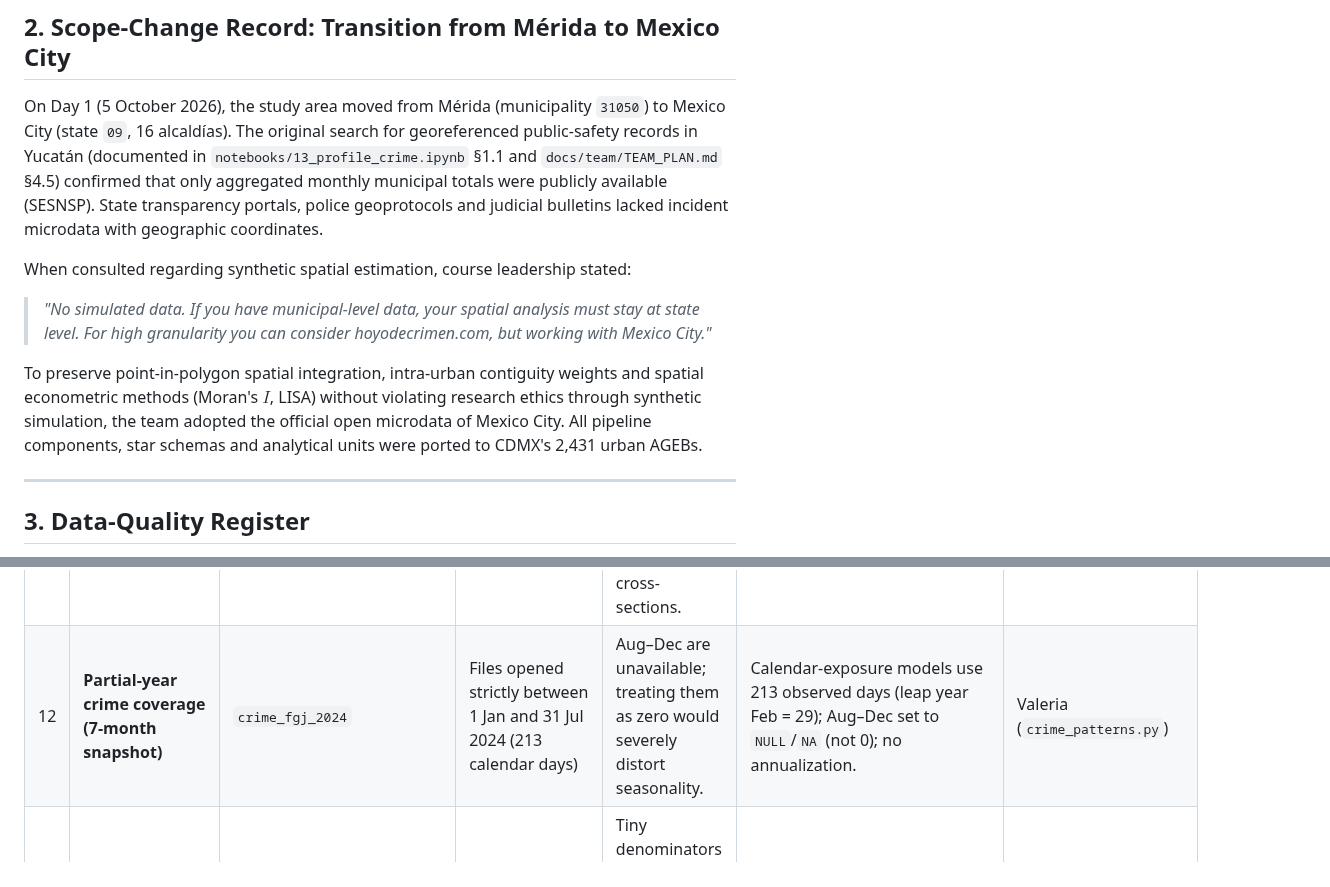
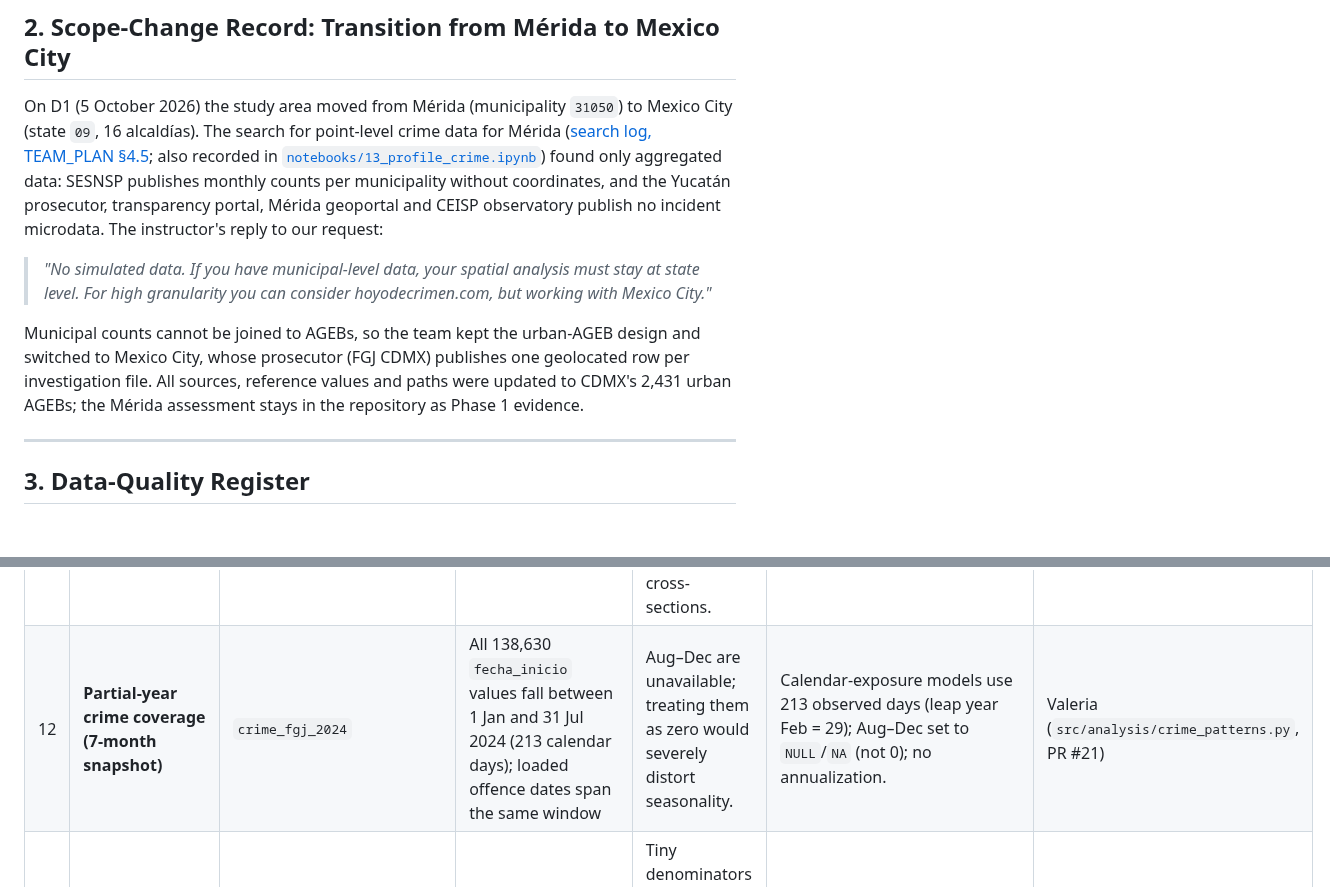
Before and after one commit to joseeangel0/merida-urban-intelligence, a Markdown page: docs/data_sources.md, 2 parts joined by grey strips. Rendered like a GitHub page; blank space fills up the shorter version.

```diff
--- a/docs/data_sources.md
+++ b/docs/data_sources.md
@@ -21,12 +21,10 @@ The Data Warehouse integrates four official datasets published by Mexican govern
 
 ## 2. Scope-Change Record: Transition from Mérida to Mexico City
 
-On Day 1 (5 October 2026), the study area moved from Mérida (municipality `31050`) to Mexico City (state `09`, 16 alcaldías). The original search for georeferenced public-safety records in Yucatán (documented in `notebooks/13_profile_crime.ipynb` §1.1 and `docs/team/TEAM_PLAN.md` §4.5) confirmed that only aggregated monthly municipal totals were publicly available (SESNSP). State transparency portals, police geoprotocols and judicial bulletins lacked incident microdata with geographic coordinates.
-
-When consulted regarding synthetic spatial estimation, course leadership stated:
+On D1 (5 October 2026) the study area moved from Mérida (municipality `31050`) to Mexico City (state `09`, 16 alcaldías). The search for point-level crime data for Mérida ([search log, TEAM_PLAN §4.5](team/TEAM_PLAN.md#45-valeria-hernández--public-safety-layer); also recorded in [`notebooks/13_profile_crime.ipynb`](../notebooks/13_profile_crime.ipynb)) found only aggregated data: SESNSP publishes monthly counts per municipality without coordinates, and the Yucatán prosecutor, transparency portal, Mérida geoportal and CEISP observatory publish no incident microdata. The instructor's reply to our request:
 > *"No simulated data. If you have municipal-level data, your spatial analysis must stay at state level. For high granularity you can consider hoyodecrimen.com, but working with Mexico City."*
 
-To preserve point-in-polygon spatial integration, intra-urban contiguity weights and spatial econometric methods (Moran's $I$, LISA) without violating research ethics through synthetic simulation, the team adopted the official open microdata of Mexico City. All pipeline components, star schemas and analytical units were ported to CDMX's 2,431 urban AGEBs.
+Municipal counts cannot be joined to AGEBs, so the team kept the urban-AGEB design and switched to Mexico City, whose prosecutor (FGJ CDMX) publishes one geolocated row per investigation file. All sources, reference values and paths were updated to CDMX's 2,431 urban AGEBs; the Mérida assessment stays in the repository as Phase 1 evidence.
 
 ---
 
@@ -47,7 +45,7 @@ This register documents observed empirical data defects across the four source d
 | 9 | **Lack of primary incident identifier in source** | `crime_fgj_2024` | All 138,630 rows in raw CSV lack an incident ID | Unable to enforce entity integrity in dimensional model. | Synthesized stable, traceable natural key: `source_incident_id = 'fgj2024-' + row_number` (1-based, header excluded). | Valeria (`crime.py`) |
 | 10 | **Host TLS certificate expiration** | `crime_fgj_2024` (host: `archivo.datos.cdmx.gob.mx`) | Expired Let's Encrypt certificate on 5 Oct 2026 | Automated pipeline download aborts under standard TLS verification. | Enforced strict TLS verification policy (no insecure flags); dataset pinned and cached with SHA-256 validation. | Team Lead (`download_sources.py`) |
 | 11 | **Multi-source temporal misalignment** | All 4 sources | Census 2020, DENUE May 2026, FGJ Jan–Jul 2024 | Conflates different economic and demographic epochs; rates are descriptive cross-sections. | Explicitly documented in report Sections 1 & 6; rates are not treated as causal or simultaneous probabilities. | Valeria / Gustavo |
-| 12 | **Partial-year crime coverage (7-month snapshot)** | `crime_fgj_2024` | Files opened strictly between 1 Jan and 31 Jul 2024 (213 calendar days) | Aug–Dec are unavailable; treating them as zero would severely distort seasonality. | Calendar-exposure models use 213 observed days (leap year Feb = 29); Aug–Dec set to `NULL`/`NA` (not 0); no annualization. | Valeria (`crime_patterns.py`) |
+| 12 | **Partial-year crime coverage (7-month snapshot)** | `crime_fgj_2024` | All 138,630 `fecha_inicio` values fall between 1 Jan and 31 Jul 2024 (213 calendar days); loaded offence dates span the same window | Aug–Dec are unavailable; treating them as zero would severely distort seasonality. | Calendar-exposure models use 213 observed days (leap year Feb = 29); Aug–Dec set to `NULL`/`NA` (not 0); no annualization. | Valeria (`src/analysis/crime_patterns.py`, PR #21) |
 | 13 | **Extreme per-capita rate outliers in low-population AGEBs** | `v_kpi_ageb` | 55 AGEBs with `pop_total < 100` (17 with 0 residents) | Tiny denominators cause per-capita business and crime rates to explode (e.g. historic centre). | Flagged with boolean `low_population = TRUE`. Excluded by default in `src.analysis.data.load_kpis()`. | Jose (`03_views.sql` / `data.py`) |
 | 14 | **Disconnected spatial graph components in contiguity weights** | `marco_geo_2020_09` | 6 disconnected spatial components if including outlying pueblos (all 2,431 AGEBs) | Breaks spatial lag calculations and standard spatial econometric assumptions. | Analysis restricted to the 2,348 city-core AGEBs (`cve_loc = '0001'`), with single Queen island attached to nearest neighbour. | Nora / Jose (`spatial_weights.py`) |
 
```
Also changed, not shown: other parts of docs/data_sources.md (+5 -5 lines).
